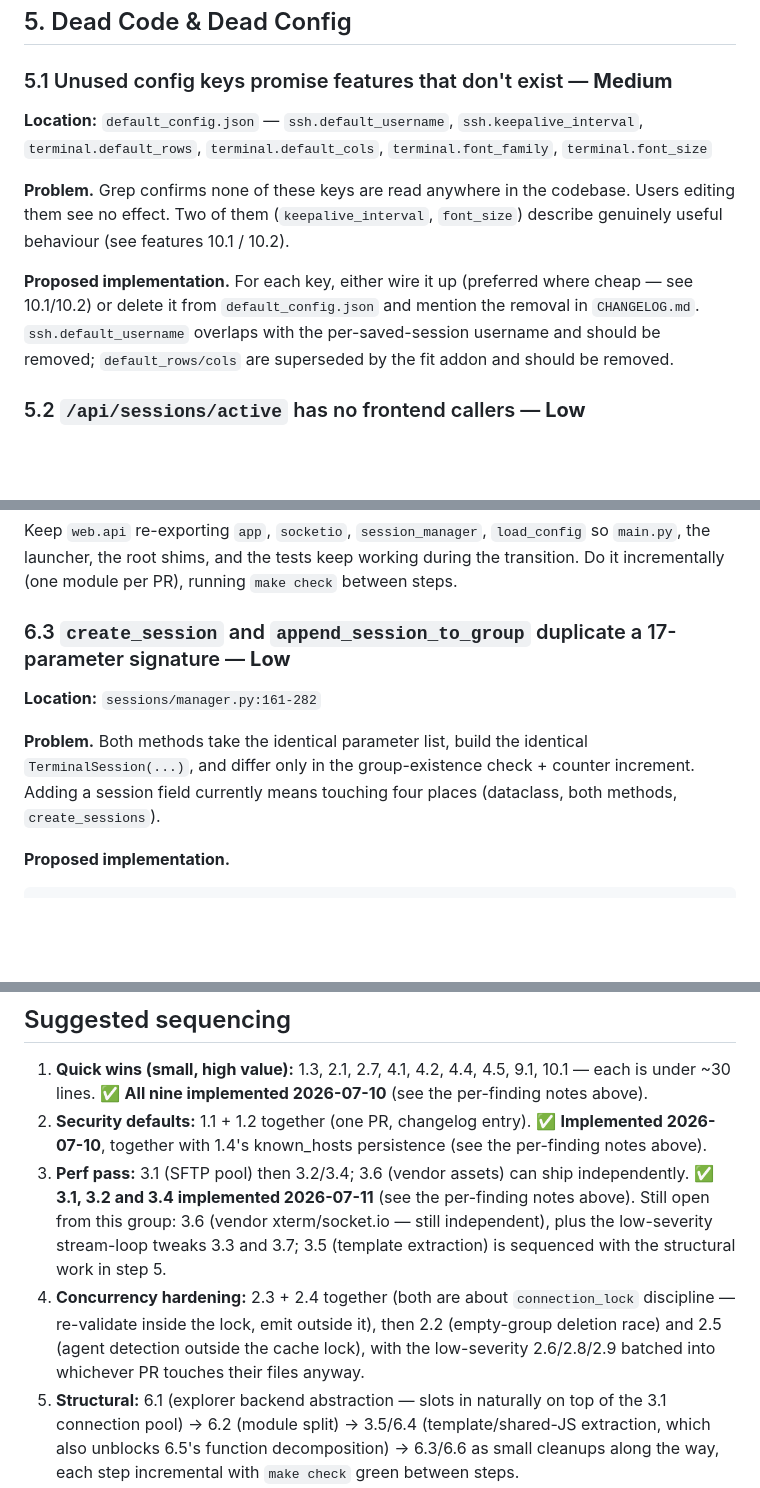
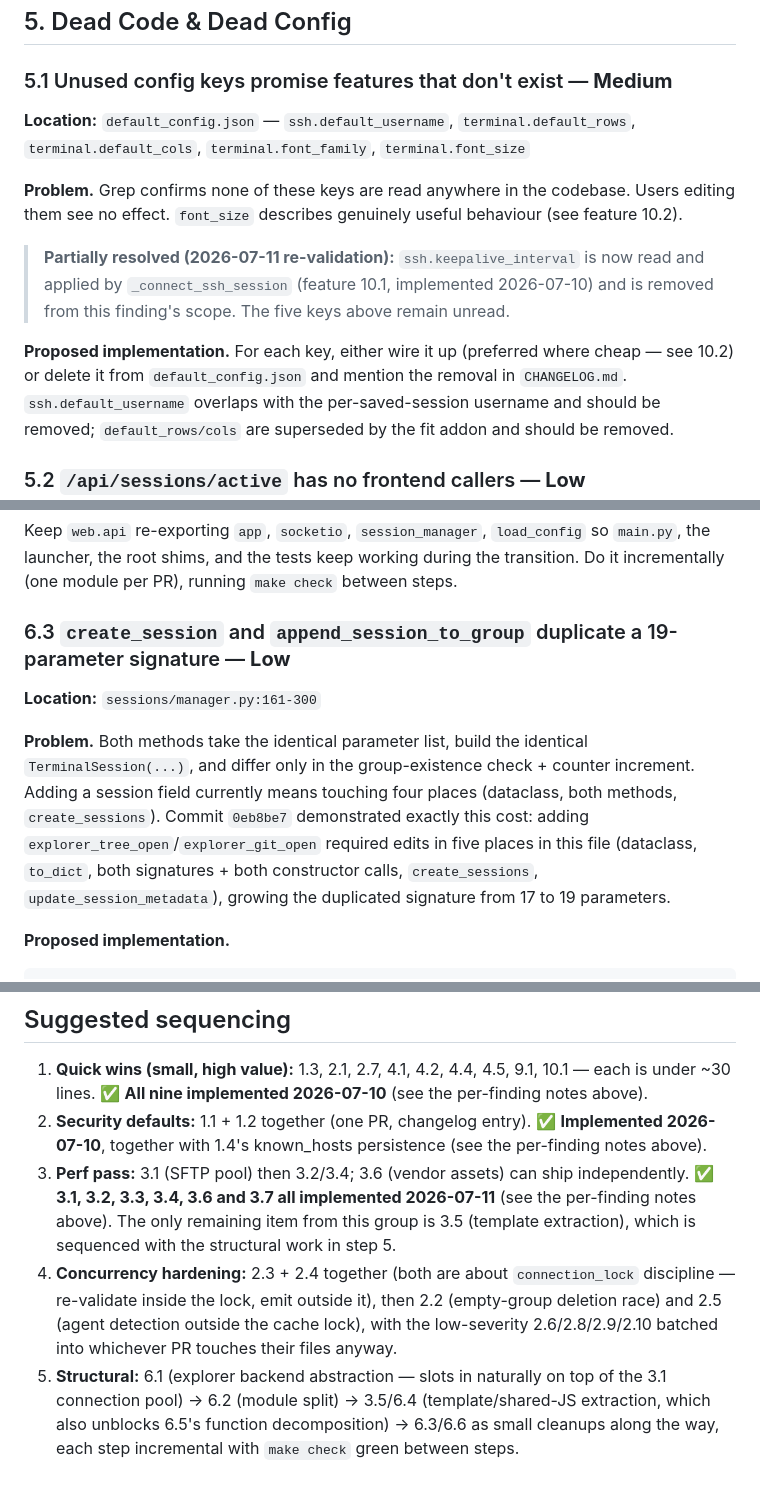
Before and after one commit to JSstudent/gridvibe, a Markdown page: docs/deep_dive_review_2026-07-10.md, 3 parts joined by grey strips. GitHub-like rendering; blank space fills up the shorter version.

````diff
--- a/docs/deep_dive_review_2026-07-10.md
+++ b/docs/deep_dive_review_2026-07-10.md
@@ -828,15 +870,18 @@ formatting to `make fix`.
 
 ### 5.1 Unused config keys promise features that don't exist — **Medium**
 
-**Location:** `default_config.json` — `ssh.default_username`, `ssh.keepalive_interval`,
+**Location:** `default_config.json` — `ssh.default_username`,
 `terminal.default_rows`, `terminal.default_cols`, `terminal.font_family`, `terminal.font_size`
 
 **Problem.** Grep confirms none of these keys are read anywhere in the codebase. Users editing
-them see no effect. Two of them (`keepalive_interval`, `font_size`) describe genuinely useful
-behaviour (see features 10.1 / 10.2).
+them see no effect. `font_size` describes genuinely useful behaviour (see feature 10.2).
+
+> **Partially resolved (2026-07-11 re-validation):** `ssh.keepalive_interval` is now read and
+> applied by `_connect_ssh_session` (feature 10.1, implemented 2026-07-10) and is removed from
+> this finding's scope. The five keys above remain unread.
 
 **Proposed implementation.** For each key, either wire it up (preferred where cheap — see
-10.1/10.2) or delete it from `default_config.json` and mention the removal in `CHANGELOG.md`.
+10.2) or delete it from `default_config.json` and mention the removal in `CHANGELOG.md`.
 `ssh.default_username` overlaps with the per-saved-session username and should be removed;
 `default_rows/cols` are superseded by the fit addon and should be removed.
 
@@ -998,14 +1043,17 @@ Keep `web.api` re-exporting `app`, `socketio`, `session_manager`, `load_config`
 the launcher, the root shims, and the tests keep working during the transition. Do it
 incrementally (one module per PR), running `make check` between steps.
 
-### 6.3 `create_session` and `append_session_to_group` duplicate a 17-parameter signature — **Low**
+### 6.3 `create_session` and `append_session_to_group` duplicate a 19-parameter signature — **Low**
 
-**Location:** `sessions/manager.py:161-282`
+**Location:** `sessions/manager.py:161-300`
 
 **Problem.** Both methods take the identical parameter list, build the identical
 `TerminalSession(...)`, and differ only in the group-existence check + counter increment.
 Adding a session field currently means touching four places (dataclass, both methods,
-`create_sessions`).
+`create_sessions`). Commit `0eb8be7` demonstrated exactly this cost: adding
+`explorer_tree_open`/`explorer_git_open` required edits in five places in this file
+(dataclass, `to_dict`, both signatures + both constructor calls, `create_sessions`,
+`update_session_metadata`), growing the duplicated signature from 17 to 19 parameters.
 
 **Proposed implementation.**
 ```python
@@ -1432,14 +1480,13 @@ posture paragraph.
 2. **Security defaults:** 1.1 + 1.2 together (one PR, changelog entry). ✅ **Implemented
    2026-07-10**, together with 1.4's known_hosts persistence (see the per-finding notes above).
 3. **Perf pass:** 3.1 (SFTP pool) then 3.2/3.4; 3.6 (vendor assets) can ship independently.
-   ✅ **3.1, 3.2 and 3.4 implemented 2026-07-11** (see the per-finding notes above). Still open
-   from this group: 3.6 (vendor xterm/socket.io — still independent), plus the low-severity
-   stream-loop tweaks 3.3 and 3.7; 3.5 (template extraction) is sequenced with the structural
-   work in step 5.
+   ✅ **3.1, 3.2, 3.3, 3.4, 3.6 and 3.7 all implemented 2026-07-11** (see the per-finding notes
+   above). The only remaining item from this group is 3.5 (template extraction), which is
+   sequenced with the structural work in step 5.
 4. **Concurrency hardening:** 2.3 + 2.4 together (both are about `connection_lock` discipline —
    re-validate inside the lock, emit outside it), then 2.2 (empty-group deletion race) and 2.5
-   (agent detection outside the cache lock), with the low-severity 2.6/2.8/2.9 batched into
-   whichever PR touches their files anyway.
+   (agent detection outside the cache lock), with the low-severity 2.6/2.8/2.9/2.10 batched
+   into whichever PR touches their files anyway.
 5. **Structural:** 6.1 (explorer backend abstraction — slots in naturally on top of the 3.1
    connection pool) → 6.2 (module split) → 3.5/6.4 (template/shared-JS extraction, which also
    unblocks 6.5's function decomposition) → 6.3/6.6 as small cleanups along the way, each step
````
Also changed, not shown: other parts of docs/deep_dive_review_2026-07-10.md (+48 -6 lines).
